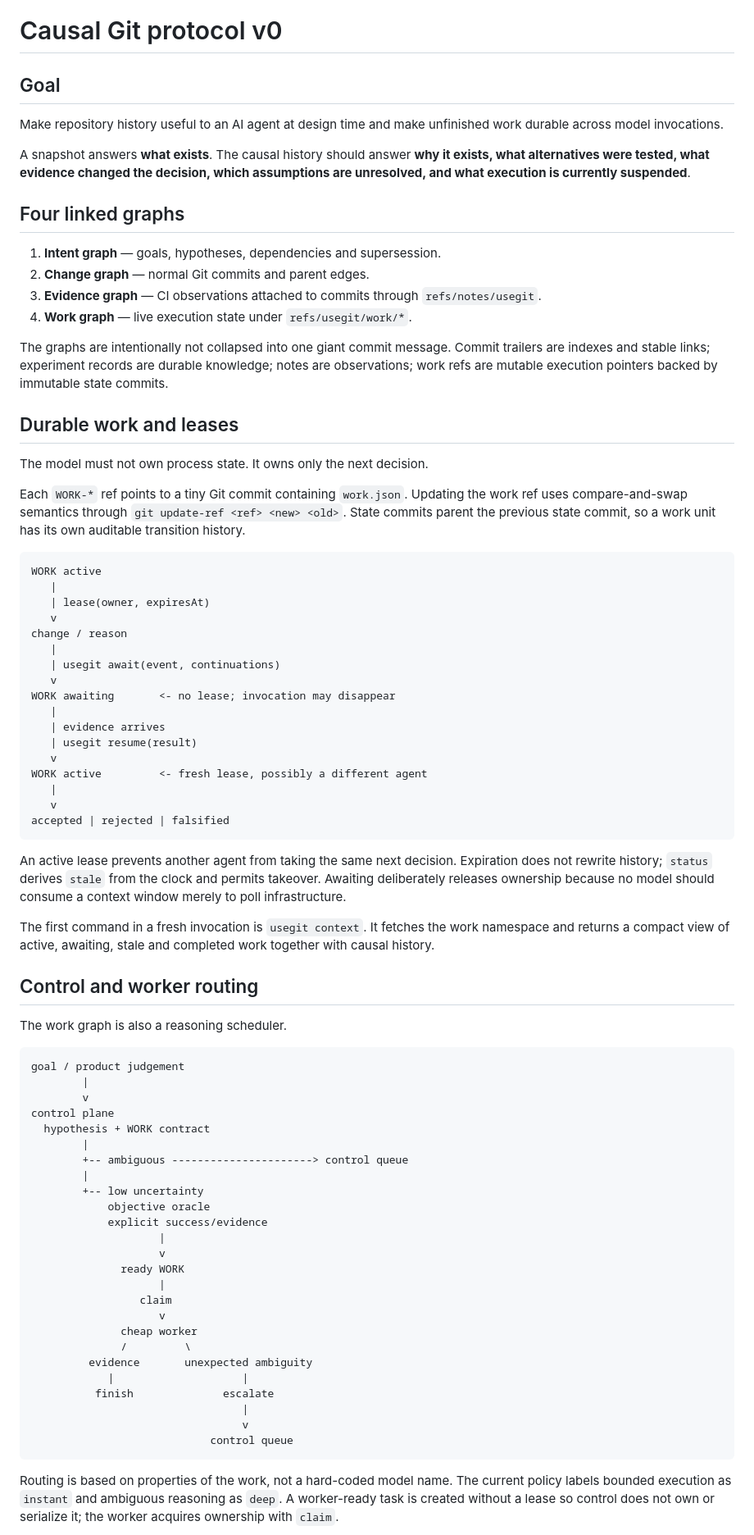
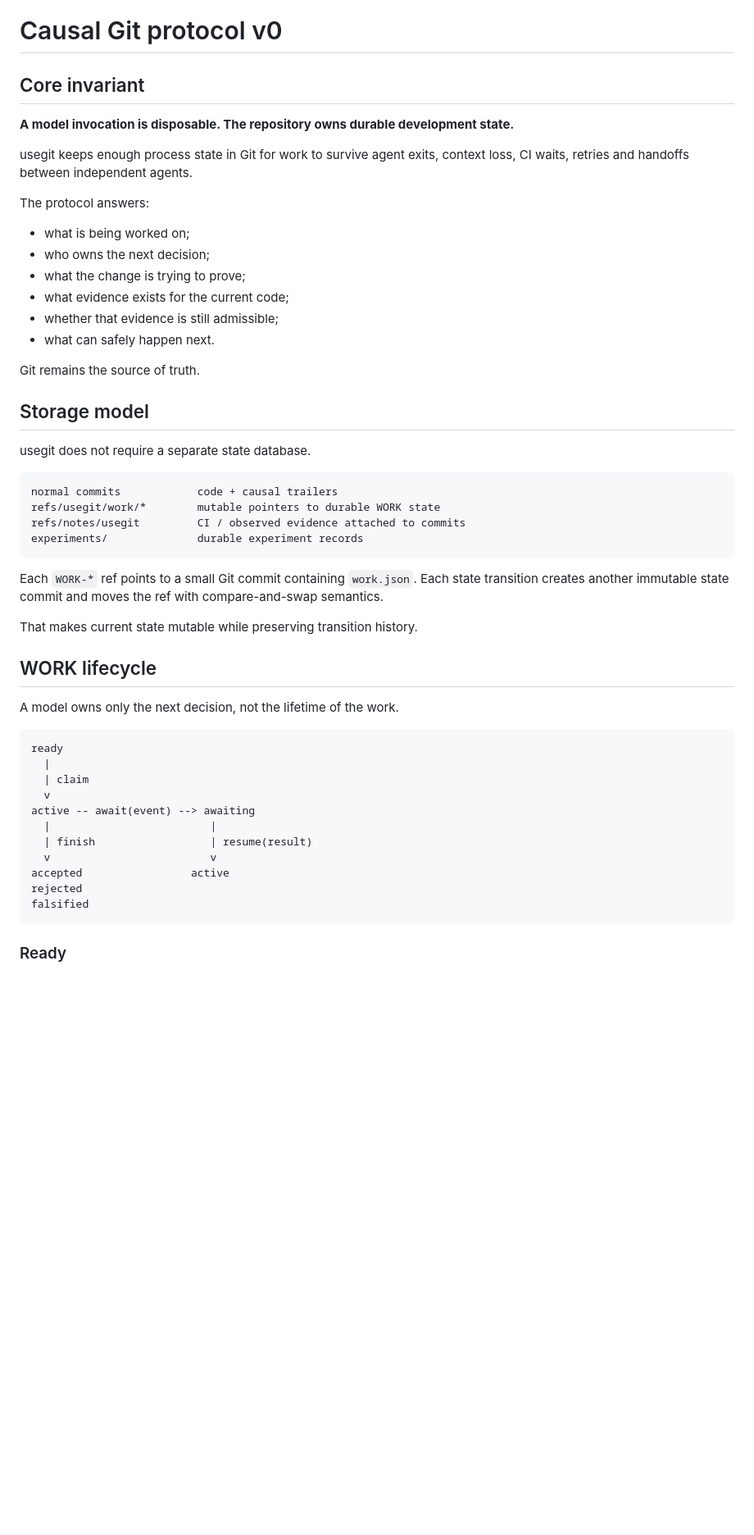
Before and after one commit to Pom4H/usegit, a Markdown page: docs/protocol.md, the part around one of its changes. Shown at 82% size. GitHub-like rendering; blank space fills up the shorter version.

````diff
--- a/docs/protocol.md
+++ b/docs/protocol.md
@@ -1,81 +1,54 @@
 # Causal Git protocol v0
 
-## Goal
+## Core invariant
 
-Make repository history useful to an AI agent at design time and make unfinished work durable across model invocations.
+**A model invocation is disposable. The repository owns durable development state.**
 
-A snapshot answers **what exists**. The causal history should answer **why it exists, what alternatives were tested, what evidence changed the decision, which assumptions are unresolved, and what execution is currently suspended**.
+usegit keeps enough process state in Git for work to survive agent exits, context loss, CI waits, retries and handoffs between independent agents.
 
-## Four linked graphs
+The protocol answers:
 
-1. **Intent graph** — goals, hypotheses, dependencies and supersession.
-2. **Change graph** — normal Git commits and parent edges.
-3. **Evidence graph** — CI observations attached to commits through `refs/notes/usegit`.
-4. **Work graph** — live execution state under `refs/usegit/work/*`.
+- what is being worked on;
+- who owns the next decision;
+- what the change is trying to prove;
+- what evidence exists for the current code;
+- whether that evidence is still admissible;
+- what can safely happen next.
 
-The graphs are intentionally not collapsed into one giant commit message. Commit trailers are indexes and stable links; experiment records are durable knowledge; notes are observations; work refs are mutable execution pointers backed by immutable state commits.
+Git remains the source of truth.
 
-## Durable work and leases
+## Storage model
 
-The model must not own process state. It owns only the next decision.
-
-Each `WORK-*` ref points to a tiny Git commit containing `work.json`. Updating the work ref uses compare-and-swap semantics through `git update-ref <ref> <new> <old>`. State commits parent the previous state commit, so a work unit has its own auditable transition history.
+usegit does not require a separate state database.
 
 ```text
-WORK active
-   |
-   | lease(owner, expiresAt)
-   v
-change / reason
-   |
-   | usegit await(event, continuations)
-   v
-WORK awaiting       <- no lease; invocation may disappear
-   |
-   | evidence arrives
-   | usegit resume(result)
-   v
-WORK active         <- fresh lease, possibly a different agent
-   |
-   v
-accepted | rejected | falsified
+normal commits            code + causal trailers
+refs/usegit/work/*        mutable pointers to durable WORK state
+refs/notes/usegit         CI / observed evidence attached to commits
+experiments/              durable experiment records
 ```
 
-An active lease prevents another agent from taking the same next decision. Expiration does not rewrite history; `status` derives `stale` from the clock and permits takeover. Awaiting deliberately releases ownership because no model should consume a context window merely to poll infrastructure.
+Each `WORK-*` ref points to a small Git commit containing `work.json`. Each state transition creates another immutable state commit and moves the ref with compare-and-swap semantics.
 
-The first command in a fresh invocation is `usegit context`. It fetches the work namespace and returns a compact view of active, awaiting, stale and completed work together with causal history.
+That makes current state mutable while preserving transition history.
 
-## Control and worker routing
+## WORK lifecycle
 
-The work graph is also a reasoning scheduler.
+A model owns only the next decision, not the lifetime of the work.
 
 ```text
-goal / product judgement
-        |
-        v
-control plane
-  hypothesis + WORK contract
-        |
-        +-- ambiguous ----------------------> control queue
-        |
-        +-- low uncertainty
-            objective oracle
-            explicit success/evidence
-                    |
-                    v
-              ready WORK
-                    |
-                 claim
-                    v
-              cheap worker
-              /         \
-         evidence       unexpected ambiguity
-            |                    |
-          finish              escalate
-                                 |
-                                 v
-                            control queue
+ready
+  |
+  | claim
+  v
+active -- await(event) --> awaiting
+  |                         |
+  | finish                  | resume(result)
+  v                         v
+accepted                 active
+rejected
+falsified
 ```
 
-Routing is based on properties of the work, not a hard-coded model name. The current policy labels bounded execution as `instant` and ambiguous reasoning as `deep`. A worker-ready task is created without a lease so control does not own or serialize it; the worker acquires ownership with `claim`.
+### Ready
 
````
Also changed, not shown: other parts of docs/protocol.md (+279 -89 lines).
